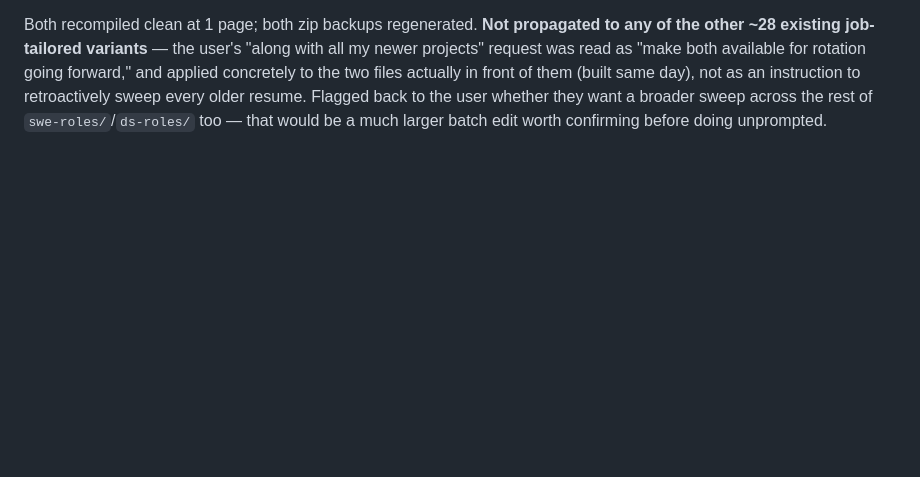
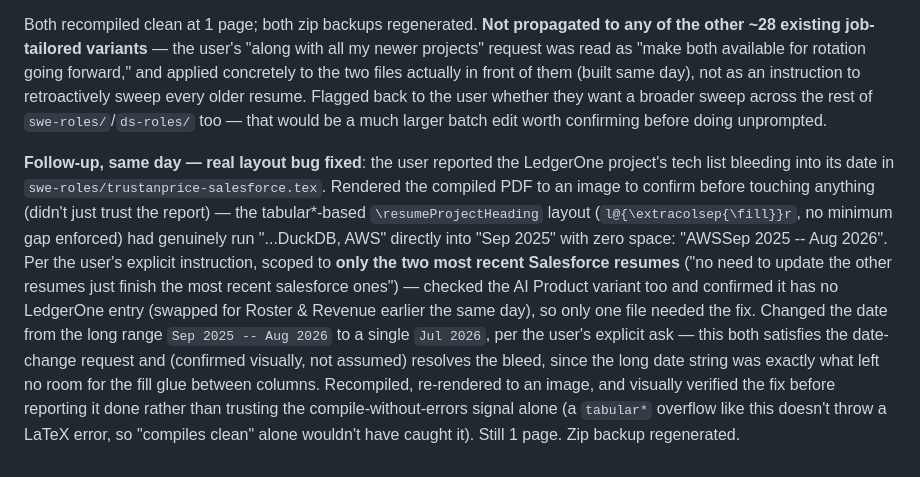
Before and after one commit to trustanprice/personal-portfolio, a Markdown page: resume/AGENTS.md, the part around the change. Rendered like a GitHub page; blank space fills up the shorter version.

Commit message:
Document LedgerOne date/layout fix on the Salesforce SWE resume
Fixed a real tabular* overflow bug where the LedgerOne project's tech
list ran directly into its date with no space ("...DuckDB, AWSSep 2025").
Scoped to swe-roles/trustanprice-salesforce.tex only, per explicit
instruction; verified by rendering the compiled PDF, not just a clean
compile (this kind of overflow doesn't throw a LaTeX error).

Co-Authored-By: Claude Sonnet 5 <noreply@anthropic.com>

```diff
--- a/resume/AGENTS.md
+++ b/resume/AGENTS.md
@@ -1092,3 +1092,25 @@ not as an instruction to retroactively sweep every older resume.
 Flagged back to the user whether they want a broader sweep across the
 rest of `swe-roles/`/`ds-roles/` too — that would be a much larger
 batch edit worth confirming before doing unprompted.
+
+**Follow-up, same day — real layout bug fixed**: the user reported the
+LedgerOne project's tech list bleeding into its date in
+`swe-roles/trustanprice-salesforce.tex`. Rendered the compiled PDF to an
+image to confirm before touching anything (didn't just trust the report)
+— the tabular*-based `\resumeProjectHeading` layout (`l@{\extracolsep{\fill}}r`,
+no minimum gap enforced) had genuinely run "...DuckDB, AWS" directly
+into "Sep 2025" with zero space: "AWSSep 2025 -- Aug 2026". Per the
+user's explicit instruction, scoped to **only the two most recent
+Salesforce resumes** ("no need to update the other resumes just finish
+the most recent salesforce ones") — checked the AI Product variant too
+and confirmed it has no LedgerOne entry (swapped for Roster \& Revenue
+earlier the same day), so only one file needed the fix. Changed the
+date from the long range `Sep 2025 -- Aug 2026` to a single `Jul 2026`,
+per the user's explicit ask — this both satisfies the date-change
+request and (confirmed visually, not assumed) resolves the bleed, since
+the long date string was exactly what left no room for the fill glue
+between columns. Recompiled, re-rendered to an image, and visually
+verified the fix before reporting it done rather than trusting the
+compile-without-errors signal alone (a `tabular*` overflow like this
+doesn't throw a LaTeX error, so "compiles clean" alone wouldn't have
+caught it). Still 1 page. Zip backup regenerated.
```
